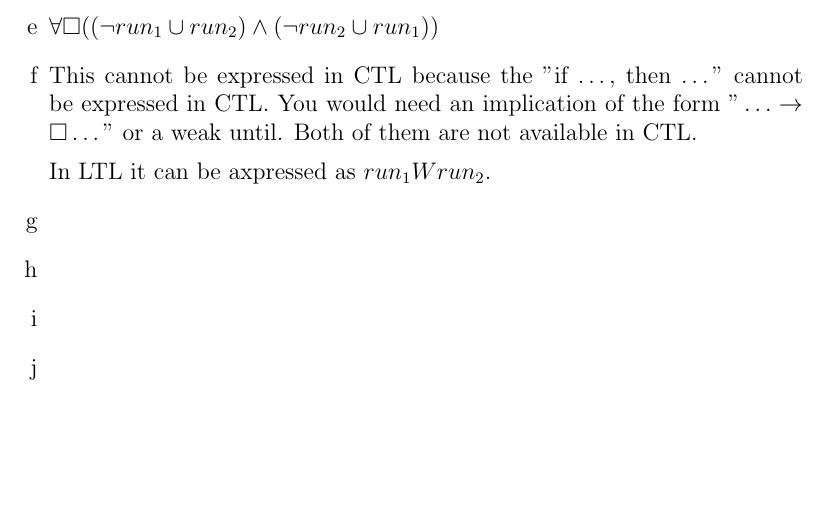
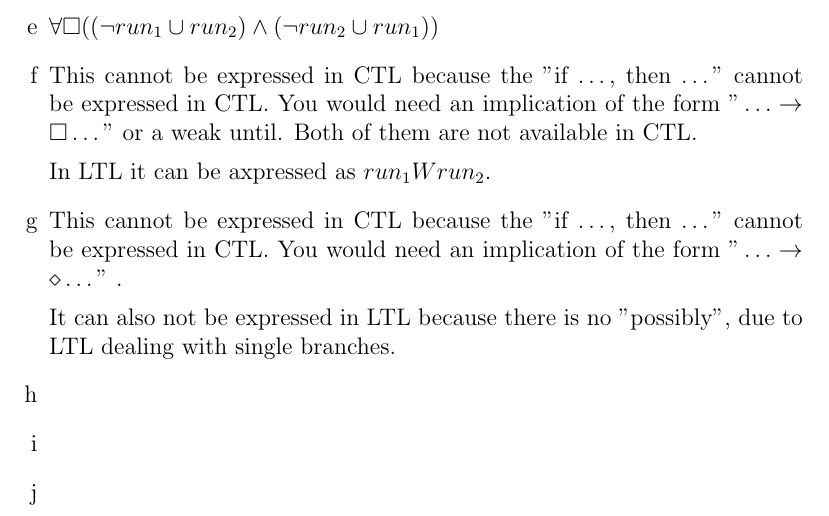
Before and after one commit to SoftwareVerification/assignment2, a LaTeX problem sheet (answers/assignment2_s4549775.tex): part of page 2 of 2, cut so that both start at the same text, the shorter picture padded with empty space. Compiled offline with pdfLaTeX.

Commit message:
Answer 3g.

```diff
--- a/answers/assignment2_s4549775.tex
+++ b/answers/assignment2_s4549775.tex
@@ -52,6 +52,9 @@
 
 	In LTL it can be axpressed as $run_1 W run_2$.
 	\item %g
+	This cannot be expressed in CTL because the "if \dots, then \dots" cannot be expressed in CTL. You would need an implication of the form $"\dots \rightarrow \diamond \dots"$ .
+
+	It can also not be expressed in LTL because there is no "possibly", due to LTL dealing with single branches.
 	\item %h
 	\item %i
 	\item %j
```
